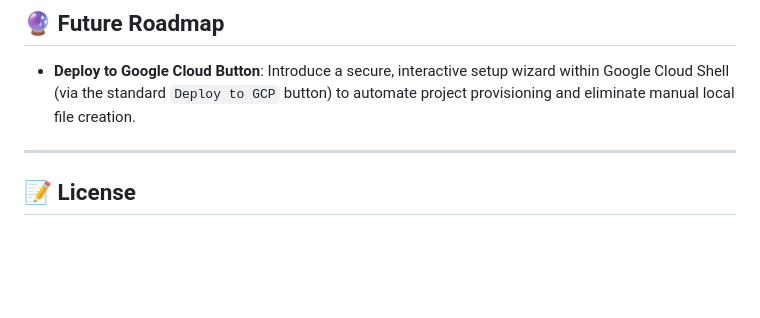
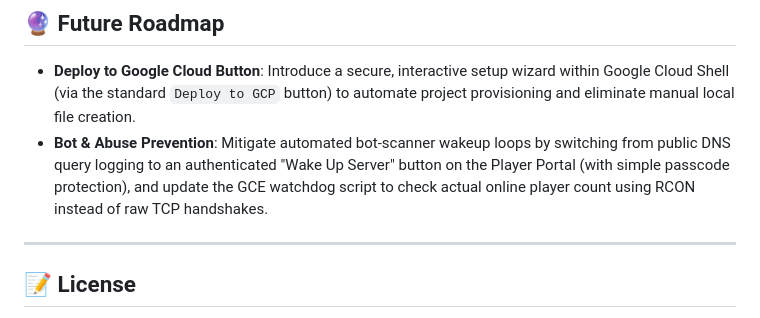
Before and after one commit to ARodrigue7/gcp-minecraft-ondemand, a Markdown page: README.md, the part around the change. Rendered like a GitHub page; blank space fills up the shorter version.

Commit message:
docs: add bot prevention and RCON checks to future roadmap

```diff
--- a/README.md
+++ b/README.md
@@ -205,6 +205,7 @@ You can customize the Minecraft server settings by editing [terraform/startup.sh
 ## 🔮 Future Roadmap
 
 * **Deploy to Google Cloud Button**: Introduce a secure, interactive setup wizard within Google Cloud Shell (via the standard `Deploy to GCP` button) to automate project provisioning and eliminate manual local file creation.
+* **Bot & Abuse Prevention**: Mitigate automated bot-scanner wakeup loops by switching from public DNS query logging to an authenticated "Wake Up Server" button on the Player Portal (with simple passcode protection), and update the GCE watchdog script to check actual online player count using RCON instead of raw TCP handshakes.
 
 ---
 
```
